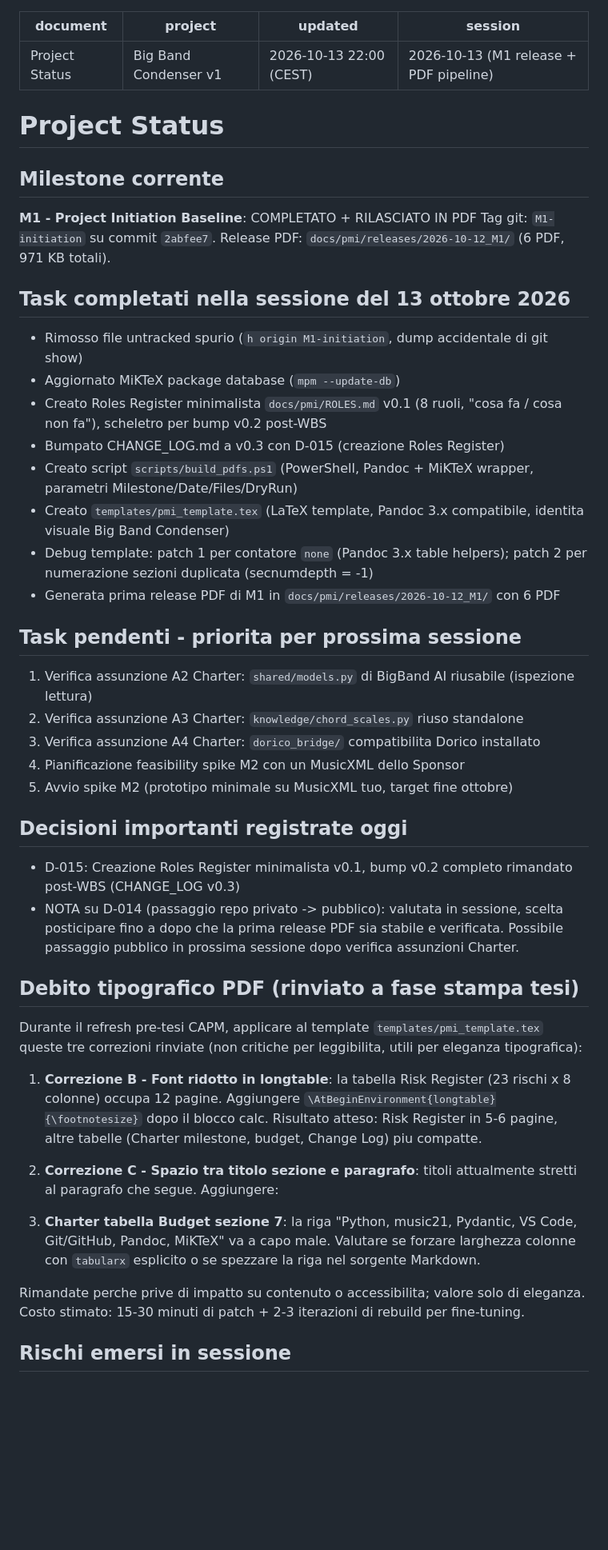
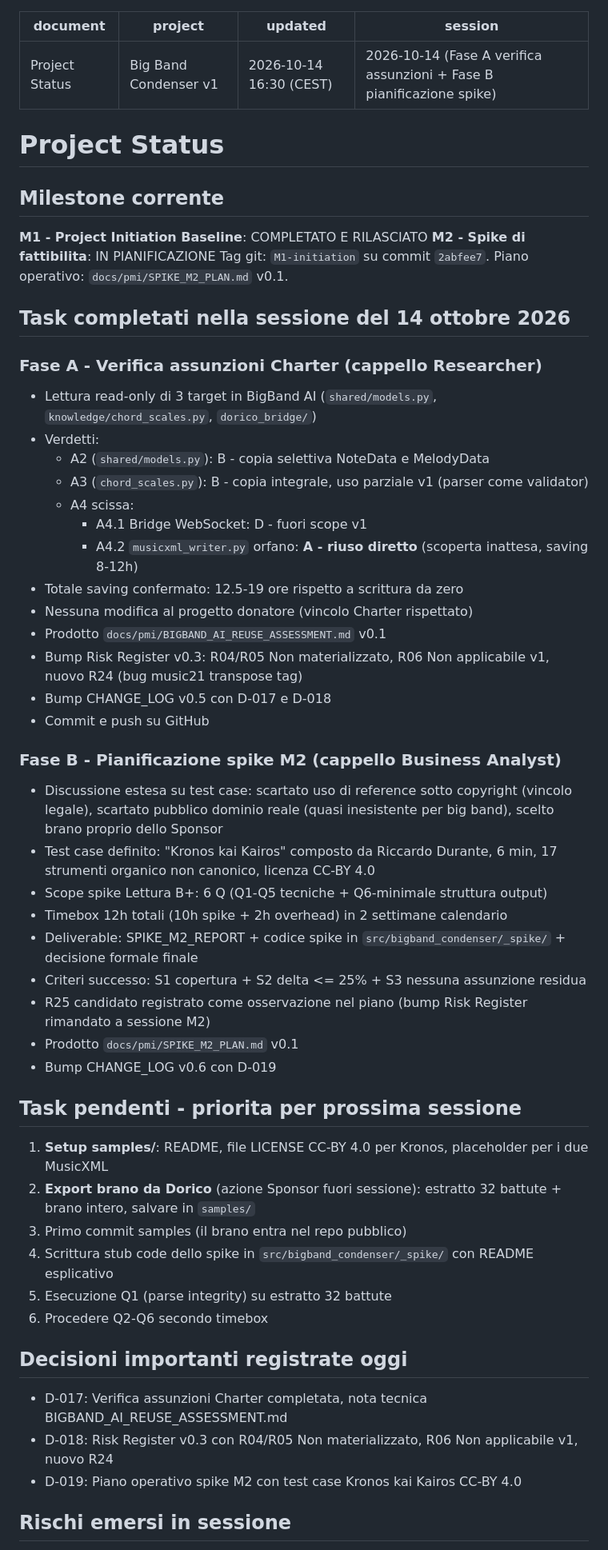
Before and after one commit to RiccardoDurante/bigband-condenser, a Markdown page: STATUS.md, the part around one of its changes. Shown at 80% size. GitHub-like rendering; blank space fills up the shorter version.

```diff
--- a/STATUS.md
+++ b/STATUS.md
@@ -1,53 +1,63 @@
 ---
 document: Project Status
 project: Big Band Condenser v1
-updated: 2026-10-13 22:00 (CEST)
-session: 2026-10-13 (M1 release + PDF pipeline)
+updated: 2026-10-14 16:30 (CEST)
+session: 2026-10-14 (Fase A verifica assunzioni + Fase B pianificazione spike)
 ---
 
 # Project Status
 
 ## Milestone corrente
 
-**M1 - Project Initiation Baseline**: COMPLETATO + RILASCIATO IN PDF
+**M1 - Project Initiation Baseline**: COMPLETATO E RILASCIATO
+**M2 - Spike di fattibilita**: IN PIANIFICAZIONE
 Tag git: ``M1-initiation`` su commit ``2abfee7``.
-Release PDF: ``docs/pmi/releases/2026-10-12_M1/`` (6 PDF, 971 KB totali).
+Piano operativo: ``docs/pmi/SPIKE_M2_PLAN.md`` v0.1.
 
-## Task completati nella sessione del 13 ottobre 2026
+## Task completati nella sessione del 14 ottobre 2026
 
-- Rimosso file untracked spurio (``h origin M1-initiation``, dump accidentale di git show)
-- Aggiornato MiKTeX package database (``mpm --update-db``)
-- Creato Roles Register minimalista ``docs/pmi/ROLES.md`` v0.1 (8 ruoli, "cosa fa / cosa non fa"), scheletro per bump v0.2 post-WBS
-- Bumpato CHANGE_LOG.md a v0.3 con D-015 (creazione Roles Register)
-- Creato script ``scripts/build_pdfs.ps1`` (PowerShell, Pandoc + MiKTeX wrapper, parametri Milestone/Date/Files/DryRun)
-- Creato ``templates/pmi_template.tex`` (LaTeX template, Pandoc 3.x compatibile, identita visuale Big Band Condenser)
-- Debug template: patch 1 per contatore ``none`` (Pandoc 3.x table helpers); patch 2 per numerazione sezioni duplicata (secnumdepth = -1)
-- Generata prima release PDF di M1 in ``docs/pmi/releases/2026-10-12_M1/`` con 6 PDF
+### Fase A - Verifica assunzioni Charter (cappello Researcher)
+
+- Lettura read-only di 3 target in BigBand AI (``shared/models.py``, ``knowledge/chord_scales.py``, ``dorico_bridge/``)
+- Verdetti:
+  - A2 (``shared/models.py``): B - copia selettiva NoteData e MelodyData
+  - A3 (``chord_scales.py``): B - copia integrale, uso parziale v1 (parser come validator)
+  - A4 scissa:
+    - A4.1 Bridge WebSocket: D - fuori scope v1
+    - A4.2 ``musicxml_writer.py`` orfano: **A - riuso diretto** (scoperta inattesa, saving 8-12h)
+- Totale saving confermato: 12.5-19 ore rispetto a scrittura da zero
+- Nessuna modifica al progetto donatore (vincolo Charter rispettato)
+- Prodotto ``docs/pmi/BIGBAND_AI_REUSE_ASSESSMENT.md`` v0.1
+- Bump Risk Register v0.3: R04/R05 Non materializzato, R06 Non applicabile v1, nuovo R24 (bug music21 transpose tag)
+- Bump CHANGE_LOG v0.5 con D-017 e D-018
+- Commit e push su GitHub
+
+### Fase B - Pianificazione spike M2 (cappello Business Analyst)
+
+- Discussione estesa su test case: scartato uso di reference sotto copyright (vincolo legale), scartato pubblico dominio reale (quasi inesistente per big band), scelto brano proprio dello Sponsor
+- Test case definito: "Kronos kai Kairos" composto da Riccardo Durante, 6 min, 17 strumenti organico non canonico, licenza CC-BY 4.0
+- Scope spike Lettura B+: 6 Q (Q1-Q5 tecniche + Q6-minimale struttura output)
+- Timebox 12h totali (10h spike + 2h overhead) in 2 settimane calendario
+- Deliverable: SPIKE_M2_REPORT + codice spike in ``src/bigband_condenser/_spike/`` + decisione formale finale
+- Criteri successo: S1 copertura + S2 delta <= 25% + S3 nessuna assunzione residua
+- R25 candidato registrato come osservazione nel piano (bump Risk Register rimandato a sessione M2)
+- Prodotto ``docs/pmi/SPIKE_M2_PLAN.md`` v0.1
+- Bump CHANGE_LOG v0.6 con D-019
 
 ## Task pendenti - priorita per prossima sessione
 
-1. Verifica assunzione A2 Charter: ``shared/models.py`` di BigBand AI riusabile (ispezione lettura)
-2. Verifica assunzione A3 Charter: ``knowledge/chord_scales.py`` riuso standalone
-3. Verifica assunzione A4 Charter: ``dorico_bridge/`` compatibilita Dorico installato
-4. Pianificazione feasibility spike M2 con un MusicXML dello Sponsor
-5. Avvio spike M2 (prototipo minimale su MusicXML tuo, target fine ottobre)
+1. **Setup samples/**: README, file LICENSE CC-BY 4.0 per Kronos, placeholder per i due MusicXML
+2. **Export brano da Dorico** (azione Sponsor fuori sessione): estratto 32 battute + brano intero, salvare in ``samples/``
+3. Primo commit samples (il brano entra nel repo pubblico)
+4. Scrittura stub code dello spike in ``src/bigband_condenser/_spike/`` con README esplicativo
+5. Esecuzione Q1 (parse integrity) su estratto 32 battute
+6. Procedere Q2-Q6 secondo timebox
 
 ## Decisioni importanti registrate oggi
 
-- D-015: Creazione Roles Register minimalista v0.1, bump v0.2 completo rimandato post-WBS (CHANGE_LOG v0.3)
-- NOTA su D-014 (passaggio repo privato -> pubblico): valutata in sessione, scelta posticipare fino a dopo che la prima release PDF sia stabile e verificata. Possibile passaggio pubblico in prossima sessione dopo verifica assunzioni Charter.
-
-## Debito tipografico PDF (rinviato a fase stampa tesi)
-
-Durante il refresh pre-tesi CAPM, applicare al template ``templates/pmi_template.tex`` queste tre correzioni rinviate (non critiche per leggibilita, utili per eleganza tipografica):
-
-1. **Correzione B - Font ridotto in longtable**: la tabella Risk Register (23 rischi x 8 colonne) occupa 12 pagine. Aggiungere ``\AtBeginEnvironment{longtable}{\footnotesize}`` dopo il blocco calc. Risultato atteso: Risk Register in 5-6 pagine, altre tabelle (Charter milestone, budget, Change Log) piu compatte.
-
-2. **Correzione C - Spazio tra titolo sezione e paragrafo**: titoli attualmente stretti al paragrafo che segue. Aggiungere:
-
-3. **Charter tabella Budget sezione 7**: la riga "Python, music21, Pydantic, VS Code, Git/GitHub, Pandoc, MiKTeX" va a capo male. Valutare se forzare larghezza colonne con ``tabularx`` esplicito o se spezzare la riga nel sorgente Markdown.
-
-Rimandate perche prive di impatto su contenuto o accessibilita; valore solo di eleganza. Costo stimato: 15-30 minuti di patch + 2-3 iterazioni di rebuild per fine-tuning.
+- D-017: Verifica assunzioni Charter completata, nota tecnica BIGBAND_AI_REUSE_ASSESSMENT.md
+- D-018: Risk Register v0.3 con R04/R05 Non materializzato, R06 Non applicabile v1, nuovo R24
+- D-019: Piano operativo spike M2 con test case Kronos kai Kairos CC-BY 4.0
 
 ## Rischi emersi in sessione
 
```
Also changed, not shown: other parts of STATUS.md (+21 -10 lines), docs/pmi/CHANGE_LOG.md (+3 -1 lines), docs/pmi/SPIKE_M2_PLAN.md (added, +243 -0 lines).
